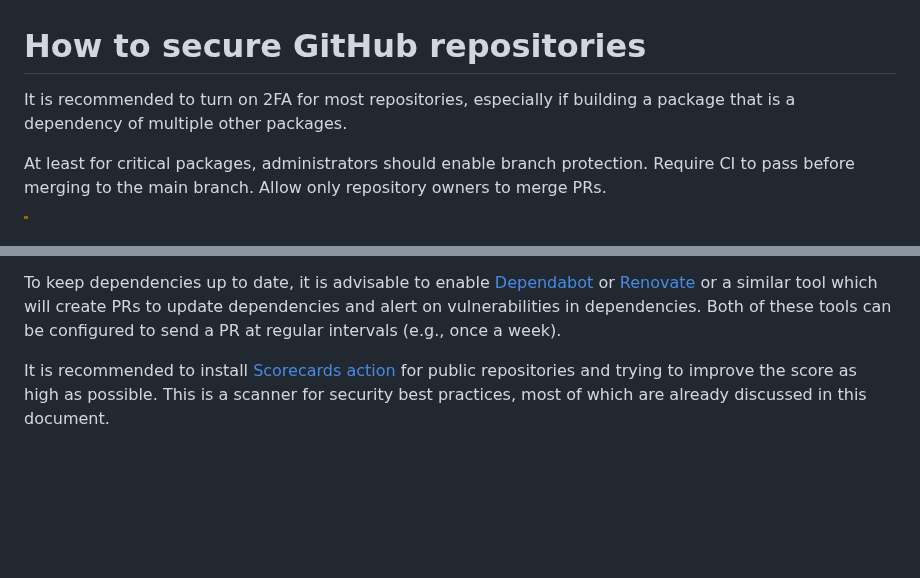
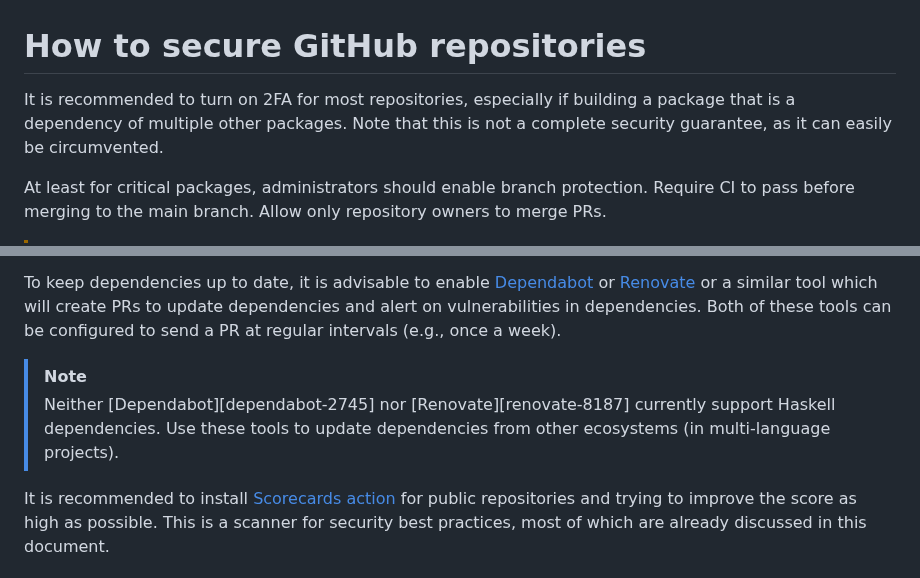
Before and after one commit to haskell/security-advisories, a Markdown page: guides/github.md, 2 parts joined by grey strips. Rendered like a GitHub page; blank space fills up the shorter version.

Commit message:
Add note for dependabot/renovate and 2FA
Signed-off-by: Mihai Maruseac <mihai.maruseac@gmail.com>

```diff
--- a/guides/github.md
+++ b/guides/github.md
@@ -1,7 +1,8 @@
 # How to secure GitHub repositories
 
 It is recommended to turn on 2FA for most repositories, especially if building
-a package that is a dependency of multiple other packages.
+a package that is a dependency of multiple other packages. Note that this is
+not a complete security guarantee, as it can easily be circumvented.
 
 At least for critical packages, administrators should enable branch
 protection. Require CI to pass before merging to the main branch. Allow only
@@ -25,6 +26,11 @@ To keep dependencies up to date, it is advisable to enable
 create PRs to update dependencies and alert on vulnerabilities in
 dependencies. Both of these tools can be configured to send a PR at regular
 intervals (e.g., once a week).
+
+> [!NOTE]
+> Neither [Dependabot][dependabot-2745] nor [Renovate][renovate-8187]
+> currently support Haskell dependencies. Use these tools to update
+> dependencies from other ecosystems (in multi-language projects).
 
 It is recommended to install [Scorecards action][scorecard] for public
 repositories and trying to improve the score as high as possible. This is a
```
